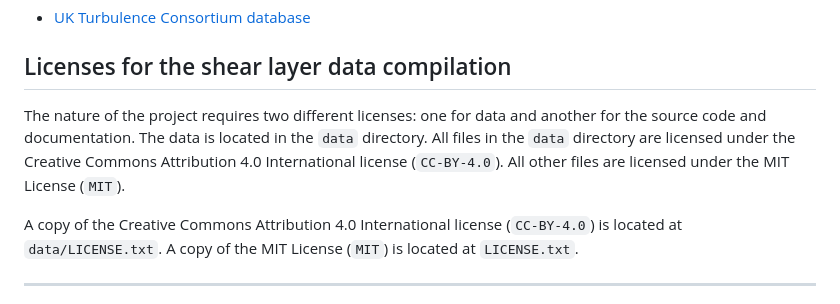
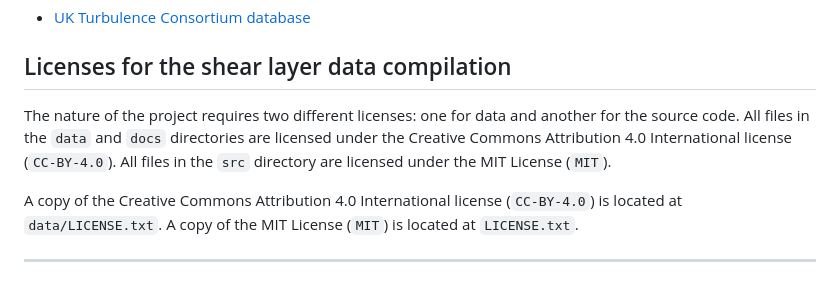
Before and after one commit to atrettel/sheardata, a Markdown page: README.md, the part around the change. Rendered like a GitHub page.

Commit message:
docs: update README with information about licenses for different files

```diff
--- a/README.md
+++ b/README.md
@@ -277,10 +277,10 @@ Licenses for the shear layer data compilation
 ---------------------------------------------
 
 The nature of the project requires two different licenses: one for data and
-another for the source code and documentation.  The data is located in the
-`data` directory.  All files in the `data` directory are licensed under the
-Creative Commons Attribution 4.0 International license (`CC-BY-4.0`).  All
-other files are licensed under the MIT License (`MIT`).
+another for the source code.  All files in the `data` and `docs` directories
+are licensed under the Creative Commons Attribution 4.0 International license
+(`CC-BY-4.0`).  All files in the `src` directory are licensed under the MIT
+License (`MIT`).
 
 A copy of the Creative Commons Attribution 4.0 International license
 (`CC-BY-4.0`) is located at `data/LICENSE.txt`.  A copy of the MIT License
```
